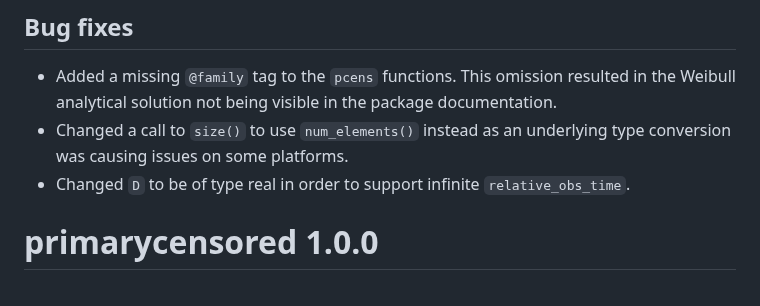
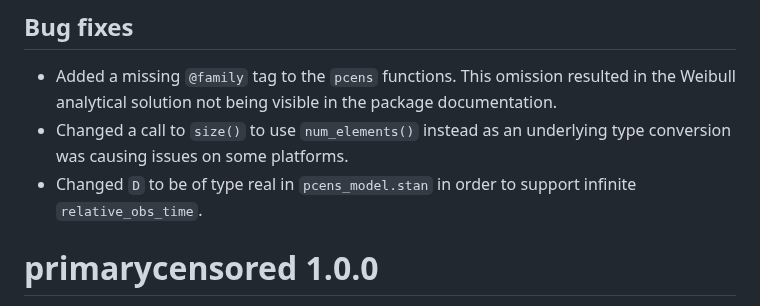
Before and after one commit to epinowcast/primarycensored, a Markdown page: NEWS.md, the part around the change. Drawn GitHub-style.

```diff
--- a/NEWS.md
+++ b/NEWS.md
@@ -12,7 +12,7 @@ Development release.
 
 - Added a missing `@family` tag to the `pcens` functions. This omission resulted in the Weibull analytical solution not being visible in the package documentation.
 - Changed a call to `size()` to use `num_elements()` instead as an underlying type conversion was causing issues on some platforms.
-- Changed `D` to be of type real in order to support infinite `relative_obs_time`.
+- Changed `D` to be of type real in `pcens_model.stan` in order to support infinite `relative_obs_time`.
 
 # primarycensored 1.0.0
 
```
